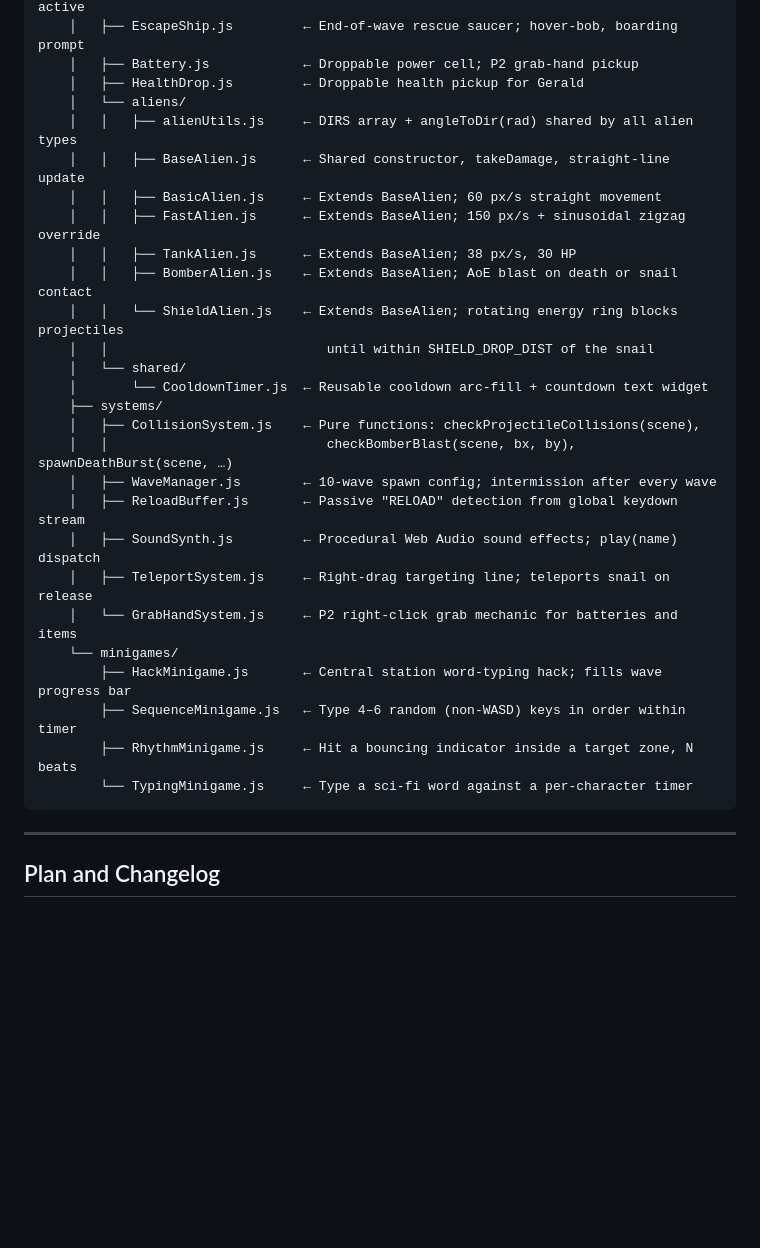
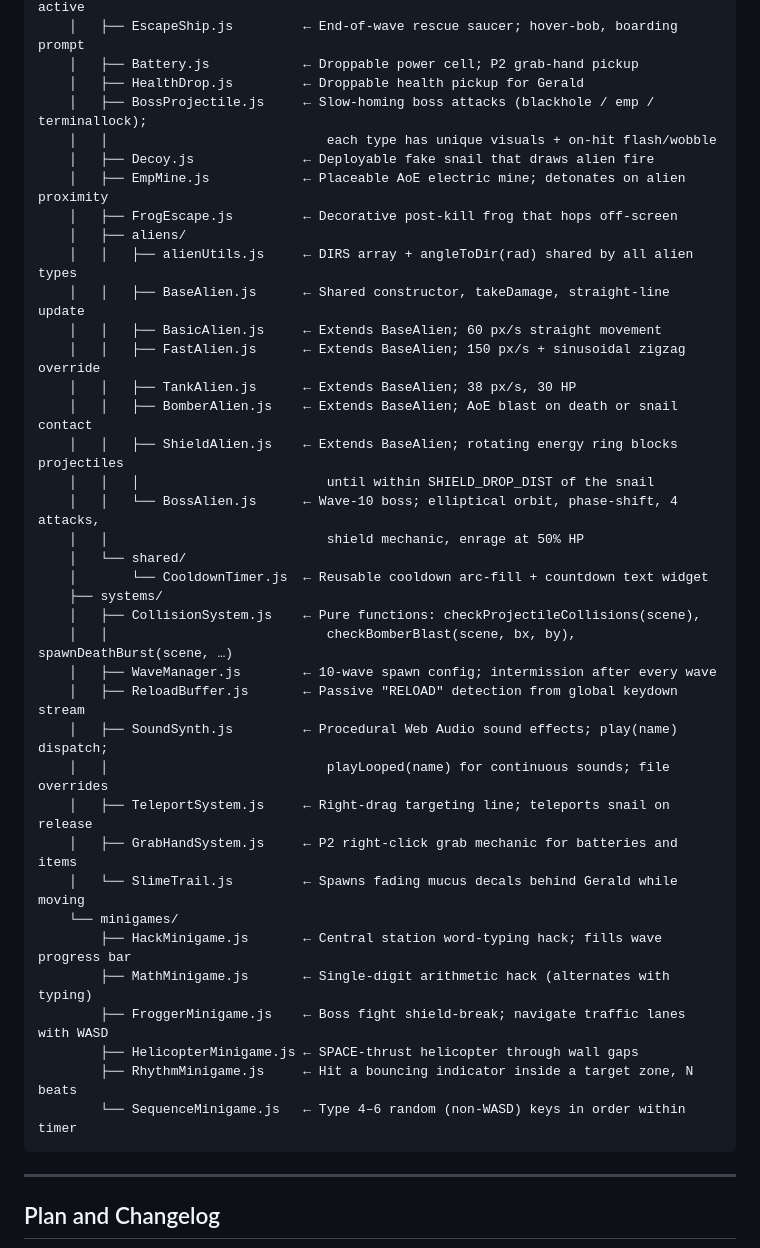
Before and after one commit to FahadBSyed/snail-hacker, a Markdown page: CLAUDE.md, the part around one of its changes. Drawn GitHub-style; blank space fills up the shorter version.

````diff
--- a/CLAUDE.md
+++ b/CLAUDE.md
@@ -80,15 +94,22 @@ snail-hacker/
     │   ├── EscapeShip.js         ← End-of-wave rescue saucer; hover-bob, boarding prompt
     │   ├── Battery.js            ← Droppable power cell; P2 grab-hand pickup
     │   ├── HealthDrop.js         ← Droppable health pickup for Gerald
-    │   └── aliens/
+    │   ├── BossProjectile.js     ← Slow-homing boss attacks (blackhole / emp / terminallock);
+    │   │                            each type has unique visuals + on-hit flash/wobble
+    │   ├── Decoy.js              ← Deployable fake snail that draws alien fire
+    │   ├── EmpMine.js            ← Placeable AoE electric mine; detonates on alien proximity
+    │   ├── FrogEscape.js         ← Decorative post-kill frog that hops off-screen
+    │   ├── aliens/
     │   │   ├── alienUtils.js     ← DIRS array + angleToDir(rad) shared by all alien types
     │   │   ├── BaseAlien.js      ← Shared constructor, takeDamage, straight-line update
     │   │   ├── BasicAlien.js     ← Extends BaseAlien; 60 px/s straight movement
     │   │   ├── FastAlien.js      ← Extends BaseAlien; 150 px/s + sinusoidal zigzag override
     │   │   ├── TankAlien.js      ← Extends BaseAlien; 38 px/s, 30 HP
     │   │   ├── BomberAlien.js    ← Extends BaseAlien; AoE blast on death or snail contact
-    │   │   └── ShieldAlien.js    ← Extends BaseAlien; rotating energy ring blocks projectiles
-    │   │                            until within SHIELD_DROP_DIST of the snail
+    │   │   ├── ShieldAlien.js    ← Extends BaseAlien; rotating energy ring blocks projectiles
+    │   │   │                        until within SHIELD_DROP_DIST of the snail
+    │   │   └── BossAlien.js      ← Wave-10 boss; elliptical orbit, phase-shift, 4 attacks,
+    │   │                            shield mechanic, enrage at 50% HP
     │   └── shared/
     │       └── CooldownTimer.js  ← Reusable cooldown arc-fill + countdown text widget
     ├── systems/
@@ -96,14 +117,18 @@ snail-hacker/
     │   │                            checkBomberBlast(scene, bx, by), spawnDeathBurst(scene, …)
     │   ├── WaveManager.js        ← 10-wave spawn config; intermission after every wave
     │   ├── ReloadBuffer.js       ← Passive "RELOAD" detection from global keydown stream
-    │   ├── SoundSynth.js         ← Procedural Web Audio sound effects; play(name) dispatch
+    │   ├── SoundSynth.js         ← Procedural Web Audio sound effects; play(name) dispatch;
+    │   │                            playLooped(name) for continuous sounds; file overrides
     │   ├── TeleportSystem.js     ← Right-drag targeting line; teleports snail on release
-    │   └── GrabHandSystem.js     ← P2 right-click grab mechanic for batteries and items
+    │   ├── GrabHandSystem.js     ← P2 right-click grab mechanic for batteries and items
+    │   └── SlimeTrail.js         ← Spawns fading mucus decals behind Gerald while moving
     └── minigames/
         ├── HackMinigame.js       ← Central station word-typing hack; fills wave progress bar
-        ├── SequenceMinigame.js   ← Type 4–6 random (non-WASD) keys in order within timer
+        ├── MathMinigame.js       ← Single-digit arithmetic hack (alternates with typing)
+        ├── FroggerMinigame.js    ← Boss fight shield-break; navigate traffic lanes with WASD
+        ├── HelicopterMinigame.js ← SPACE-thrust helicopter through wall gaps
         ├── RhythmMinigame.js     ← Hit a bouncing indicator inside a target zone, N beats
-        └── TypingMinigame.js     ← Type a sci-fi word against a per-character timer
+        └── SequenceMinigame.js   ← Type 4–6 random (non-WASD) keys in order within timer
 ```
 
 ---
````
Also changed, not shown: other parts of CLAUDE.md (+39 -14 lines), CHANGELOG.md (+7 -0 lines), PLAN.md (+37 -12 lines).
